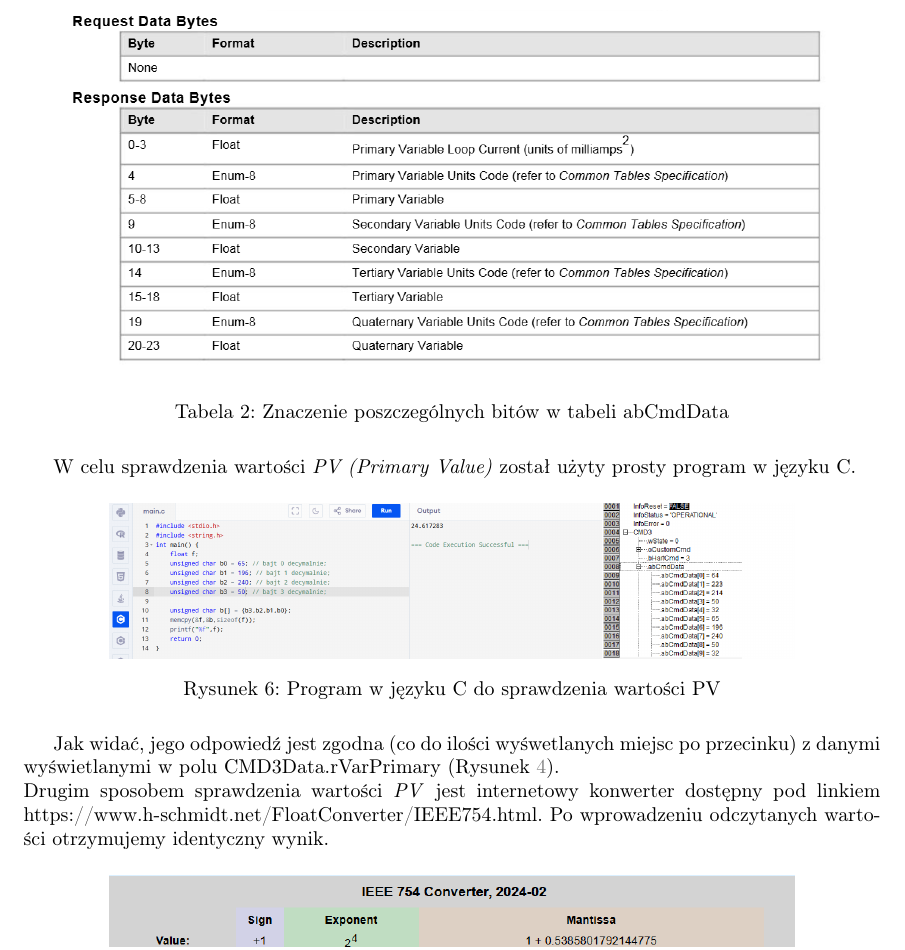
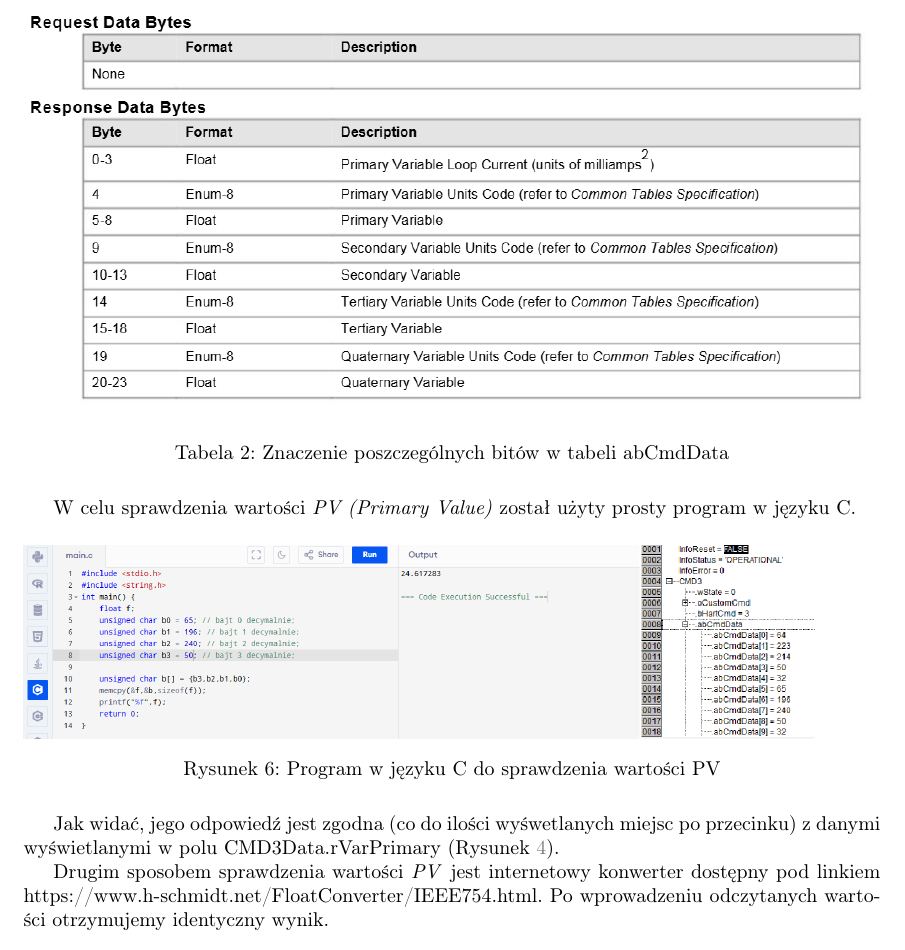
Before and after one commit to M-GENEROWICZ/Sieci_Komputerowe, a LaTeX document (Sieci Przemysłowe/HART/PP_Generowicz_Marek_6_3_2.tex): part of page 8 of 9, cut so that both start at the same text. Compiled offline with pdfLaTeX.

Commit message:
Finale wysałne

```diff
--- a/Sieci Przemysłowe/HART/PP_Generowicz_Marek_6_3_2.tex
+++ b/Sieci Przemysłowe/HART/PP_Generowicz_Marek_6_3_2.tex
@@ -139,13 +139,13 @@ Dzięki temu wiadomo, że nasze urządzenie obsługuje dokładnie 3 zmienne dyna
 Następnie należy sprawdzić jakie informacje są przekazywane w poszczególnych bitach oraz zdekodować i porównać znalezione wartości do danych widniejących w strukturze CMD3DATA. W celu sprawdzenia informacji o poszczególnych polach należy skorzystać z dokumentacji urządzenia.
 \begin{table}[H]
     \centering
-    \includegraphics[width=0.9\linewidth]{media/Tabela_z_dokumentacji2.png}
+    \includegraphics[width=1\linewidth]{media/Tabela_z_dokumentacji2.png}
     \caption{Znaczenie poszczególnych bitów w tabeli abCmdData}
 \end{table}
 W celu sprawdzenia wartości \textit{PV (Primary Value)} został użyty prosty program w języku C.
 \begin{figure}[H]
     \centering
-    \includegraphics[width=0.8\linewidth]{media/8.png}
+    \includegraphics[width=1\linewidth]{media/8.png}
     \caption{Program w języku C do sprawdzenia wartości PV}
 \end{figure}
 Jak widać, jego odpowiedź jest zgodna (co do ilości wyśwetlanych miejsc po przecinku) z danymi wyświetlanymi w polu CMD3Data.rVarPrimary (Rysunek \ref{fig4}).
```
Also changed, not shown: Sieci Przemysłowe/HART/PP_Generowicz_Marek_6_3_2.tex (6 more changed lines), 3 other files.
